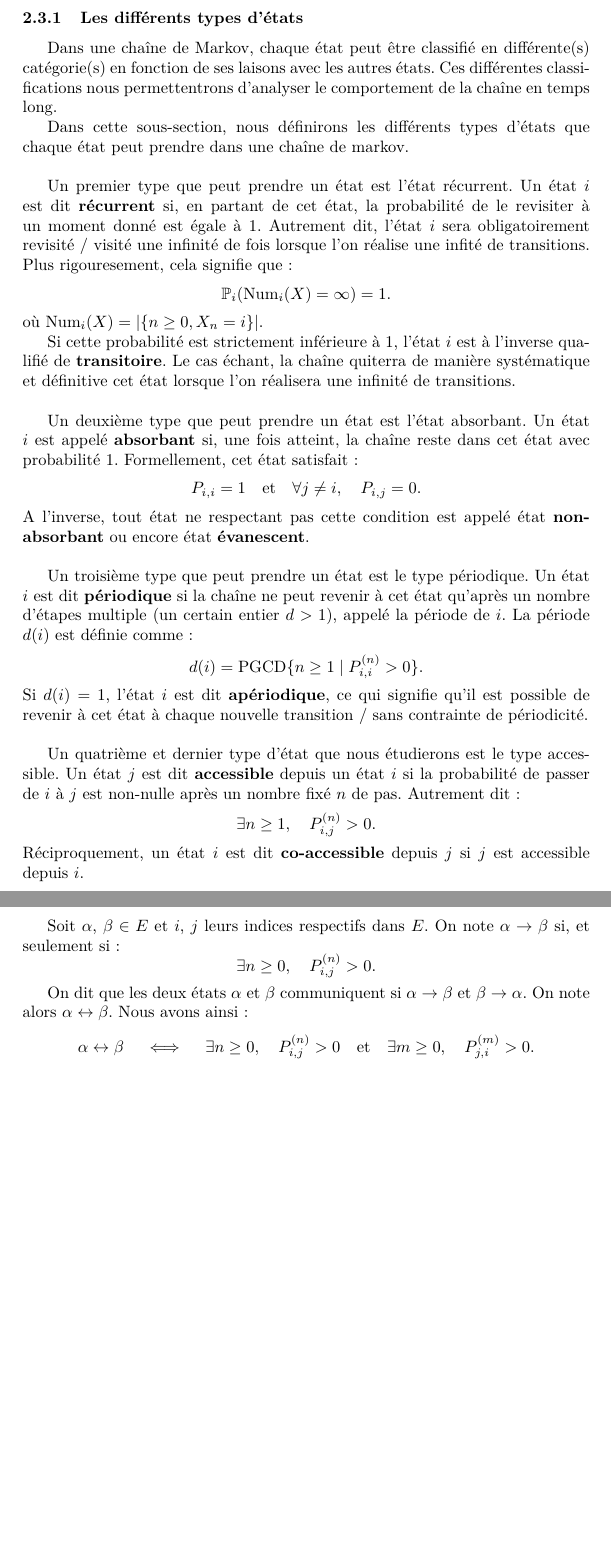
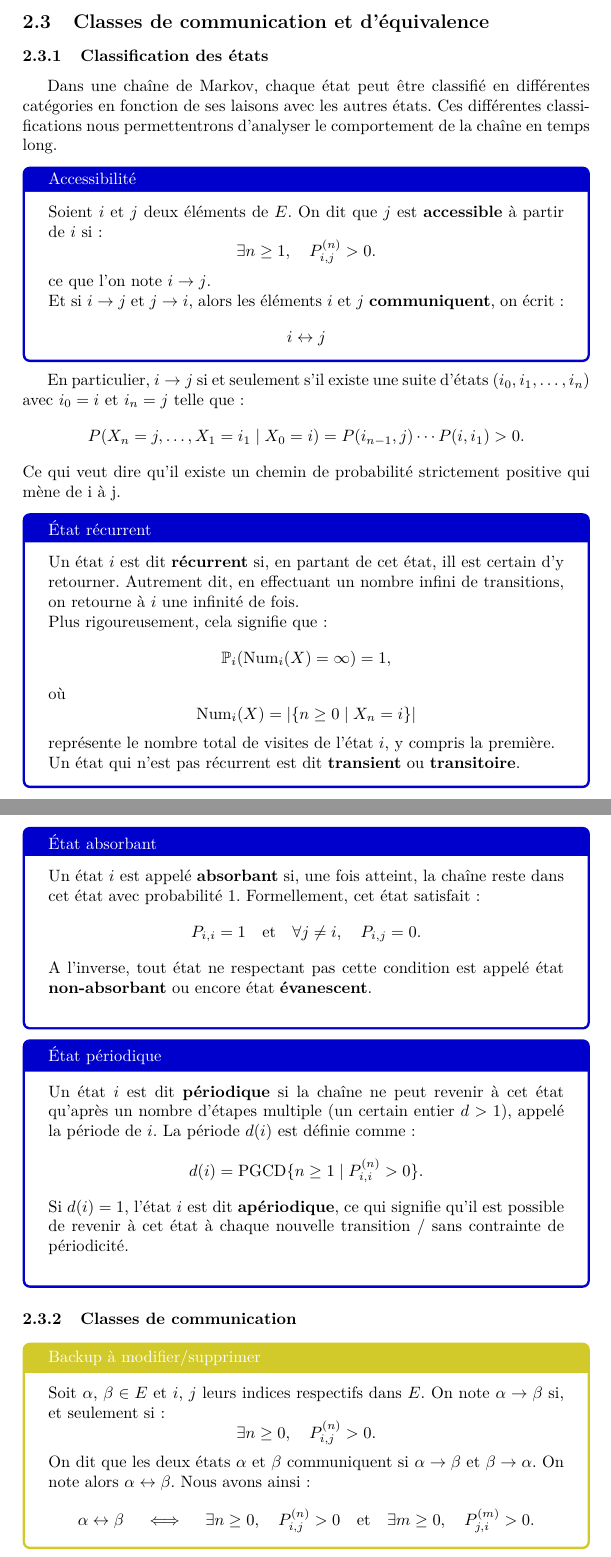
Before and after one commit to CorentinVaillant/ProjetMath-HastingMetropolis, a LaTeX document (Algorithme_Hasting_Metropolis_-_Probleme_du_voyageur_de_commerce_-_LeBer_Perrotino_Vaillant_Bernard.tex): two parts of pages 13 and 14 of 22 before the commit and two parts of pages 13 and 14 of 23 after it, joined at a grey line, cut at the place of the change, the shorter picture padded with empty space. Compiled offline with pdfLaTeX.

Commit message:
Modifications partie 2.3.1
Pas fini (je sais plus ce que j'ai fais c'était il y a 15 jours)

```diff
--- a/Algorithme_Hasting_Metropolis_-_Probleme_du_voyageur_de_commerce_-_LeBer_Perrotino_Vaillant_Bernard.tex
+++ b/Algorithme_Hasting_Metropolis_-_Probleme_du_voyageur_de_commerce_-_LeBer_Perrotino_Vaillant_Bernard.tex
@@ -402,51 +402,73 @@ P^k = \underbrace{P \cdot P \cdot \ldots \cdot P}_\text{(k fois)}.
 
 \subsection{Classes de communication et d'équivalence}
 
-\subsubsection{Les différents types d'états}
+\subsubsection{Classification des états}
 \label{subsubsec: Les différents types d'états}
 
-Dans une chaîne de Markov, chaque état peut être classifié en différente(s) catégorie(s) en fonction de ses laisons avec les autres états. Ces différentes classifications nous permettentrons d'analyser le comportement de la chaîne en temps long.
+Dans une chaîne de Markov, chaque état peut être classifié en différentes catégories en fonction de ses laisons avec les autres états. Ces différentes classifications nous permettentrons d'analyser le comportement de la chaîne en temps long.
 
-Dans cette sous-section, nous définirons les différents types d'états que chaque état peut prendre dans une chaîne de markov. \\ % Est-ce que cette phrase est utile ? J'hésite à l'enlever. - Tom
+\begin{tcolorbox}[colback=white,colframe=blue!80!black,title=Accessibilité]
+Soient $i$ et $j$ deux éléments de $E$. On dit que $j$ est \textbf{accessible} à partir de $i$ si :
+\[
+\exists n \geq 1, \quad P_{i,j}^{(n)} > 0.
+\]
+ce que l'on note $i \to j$. \\
+Et si $i \to j$ et $j \to i$, alors les éléments $i$ et $j$ \textbf{communiquent}, on écrit :
+\[
+i \leftrightarrow j
+\]
+\end{tcolorbox}
 
-Un premier type que peut prendre un état est l'état récurrent.
-Un état $i$ est dit \textbf{récurrent} si, en partant de cet état, la probabilité de le revisiter à un moment donné est égale à 1. Autrement dit, l'état $i$ sera obligatoirement revisité / visité une infinité de fois lorsque l'on réalise une infité de transitions. Plus rigouresement, cela signifie que :
+En particulier, $i \to j$ si et seulement s'il existe une suite d'états $(i_0, i_1, \dots, i_n)$ avec $i_0 = i$ et $i_n = j$ telle que :
 \[
-\mathbb{P}_i(\text{Num}_i(X) = \infty) = 1.
+P(X_n = j, \dots, X_1 = i_1 \mid X_0 = i) = P(i_{n-1}, j) \cdots P(i, i_1) > 0.
 \]
-où $\text{Num}_i(X) = |\{n \geq 0, X_n = i\}|$.
+Ce qui veut dire qu'il existe un chemin de probabilité strictement positive
+qui mène de i à j.
 
-Si cette probabilité est strictement inférieure à 1, l'état $i$ est à l'inverse qualifié de \textbf{transitoire}. Le cas échant, la chaîne quiterra de manière systématique et définitive cet état lorsque l'on réalisera une infinité de transitions. \\
+\begin{tcolorbox}[colback=white,colframe=blue!80!black,title=État récurrent]
+Un état $i$ est dit \textbf{récurrent} si, en partant de cet état, ill est certain d'y retourner.
+Autrement dit, en effectuant un nombre infini de transitions, on retourne à $i$ une infinité de fois.
 
-Un deuxième type que peut prendre un état est l'état absorbant.
+Plus rigoureusement, cela signifie que :
+\[
+\mathbb{P}_i(\text{Num}_i(X) = \infty) = 1,
+\]
+où
+\[
+\text{Num}_i(X) = |\{n \geq 0 \mid X_n = i\}|
+\]
+représente le nombre total de visites de l'état $i$, y compris la première.
+
+Un état qui n'est pas récurrent est dit \textbf{transient} ou \textbf{transitoire}.
+\end{tcolorbox}
+
+\begin{tcolorbox}[colback=white,colframe=blue!80!black,title=État absorbant]
 Un état $i$ est appelé \textbf{absorbant} si, une fois atteint, la chaîne reste dans cet état avec probabilité 1. Formellement, cet état satisfait :
 \[
 P_{i,i} = 1 \quad \text{et} \quad \forall j \neq i, \quad P_{i,j} = 0.
 \]
 A l'inverse, tout état ne respectant pas cette condition est appelé état \textbf{non-absorbant} ou encore état \textbf{évanescent}. \\
+\end{tcolorbox}
 
-Un troisième type que peut prendre un état est le type périodique.
+\begin{tcolorbox}[colback=white,colframe=blue!80!black,title=État périodique]
 Un état $i$ est dit \textbf{périodique} si la chaîne ne peut revenir à cet état qu'après un nombre d'étapes multiple (un certain entier $d > 1$), appelé la période de $i$. La période $d(i)$ est définie comme :
 \[
 d(i) = \text{PGCD}\{n \geq 1 \mid P_{i,i}^{(n)} > 0\}.
 \]
 Si $d(i) = 1$, l'état $i$ est dit \textbf{apériodique}, ce qui signifie qu'il est possible de revenir à cet état à chaque nouvelle transition /  sans contrainte de périodicité. \\
-
-Un quatrième et dernier type d'état que nous étudierons est le type accessible.
-Un état $j$ est dit \textbf{accessible} depuis un état $i$ si la probabilité de passer de $i$ à $j$ est non-nulle après un nombre fixé $n$ de pas. Autrement dit :
-\[
-\exists n \geq 1, \quad P_{i,j}^{(n)} > 0.
-\]
-Réciproquement, un état $i$ est dit \textbf{co-accessible} depuis $j$ si $j$ est accessible depuis $i$.
+\end{tcolorbox}
 
 % Est-ce qu'il faudrait ajouter le dernier type d'état suivant ? Il est super pratique dans notre cas mais ces notions ne sont pas encore introduites à ce niveau... - Tom
 % Un dernier type d'état que nous étudierons est le type ergotique.
 % Un état $i$ est dit \textbf{ergodique} si, en plus d'être récurrent, il est apériodique et appartient à une classe de communication contenant tous les autres états de la chaîne.
 % Les états ergodiques permettent à la chaîne de converger vers une distribution stationnaire.
+% TODO A AJOUTER APRES
 
 \subsubsection{Classes de communication}
 % REMPLACER LES ALPHA ET BETA PAR DES I ET J - Tom
 
+\begin{tcolorbox}[colback=white,colframe=yellow!80!black,title=Backup à modifier/supprimer]
 Soit $\alpha$, $\beta \in E$ et $i$, $j$ leurs indices respectifs dans $E$. On note $\alpha \rightarrow \beta$ si, et seulement si :
 \[
 \exists n \geq 0, \quad P_{i,j}^{(n)} > 0.
@@ -456,4 +478,5 @@ On dit que les deux états $\alpha$ et $\beta$ communiquent si $\alpha \rightarr
 \[
 \alpha \leftrightarrow \beta \quad \iff \quad \exists n \geq 0, \quad P_{i,j}^{(n)} > 0 \quad \text{et} \quad \exists m \geq 0, \quad P_{j,i}^{(m)} > 0.
 \]
+\end{tcolorbox}
 
```
Also changed, not shown: Algorithme_Hasting_Metropolis_-_Probleme_du_voyageur_de_commerce_-_LeBer_Perrotino_Vaillant_Bernard.pdf, Algorithme_Hasting_Metropolis_-_Probleme_du_voyageur_de_commerce_-_LeBer_Perrotino_Vaillant_Bernard.tex (5 more changed lines).
